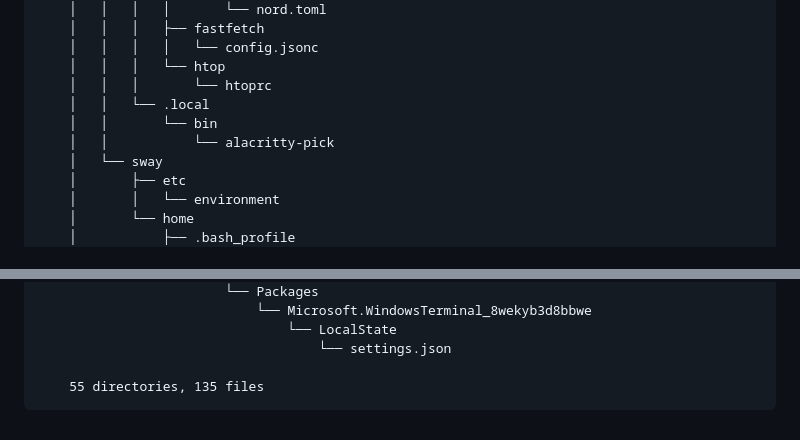
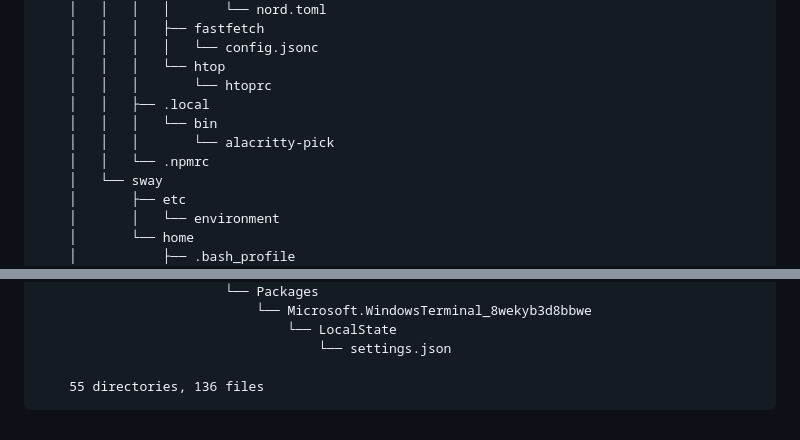
Before and after one commit to hafiz-muhammad/configs, a Markdown page: README.md, 2 parts joined by grey strips. Rendered like a GitHub page.

Commit message:
chore: update repository structure tree in README

````diff
--- a/README.md
+++ b/README.md
@@ -233,9 +233,10 @@ firewalld.
     │   │   │   │   └── config.jsonc
     │   │   │   └── htop
     │   │   │       └── htoprc
-    │   │   └── .local
-    │   │       └── bin
-    │   │           └── alacritty-pick
+    │   │   ├── .local
+    │   │   │   └── bin
+    │   │   │       └── alacritty-pick
+    │   │   └── .npmrc
     │   └── sway
     │       ├── etc
     │       │   └── environment
@@ -368,6 +369,6 @@ firewalld.
                                 └── LocalState
                                     └── settings.json
 
-    55 directories, 135 files
+    55 directories, 136 files
 ```
 <!-- END REPOSITORY TREE -->
````
